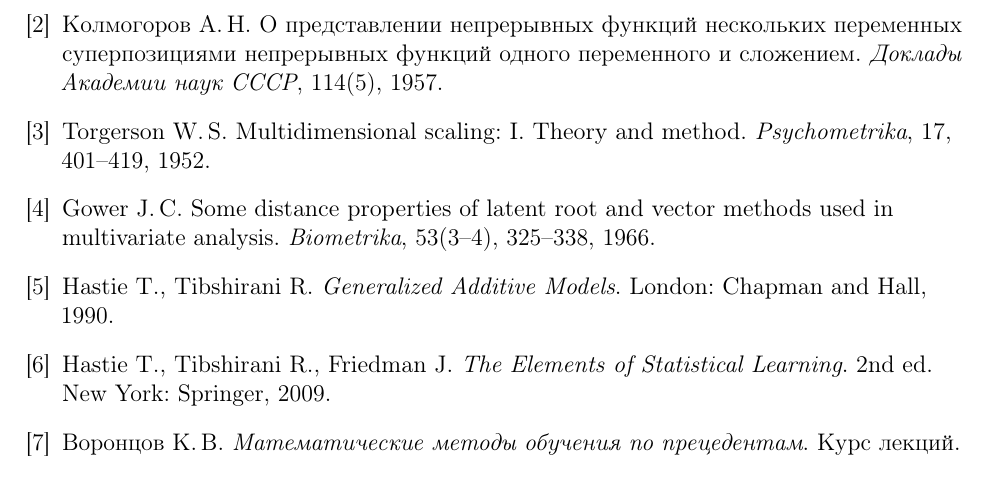
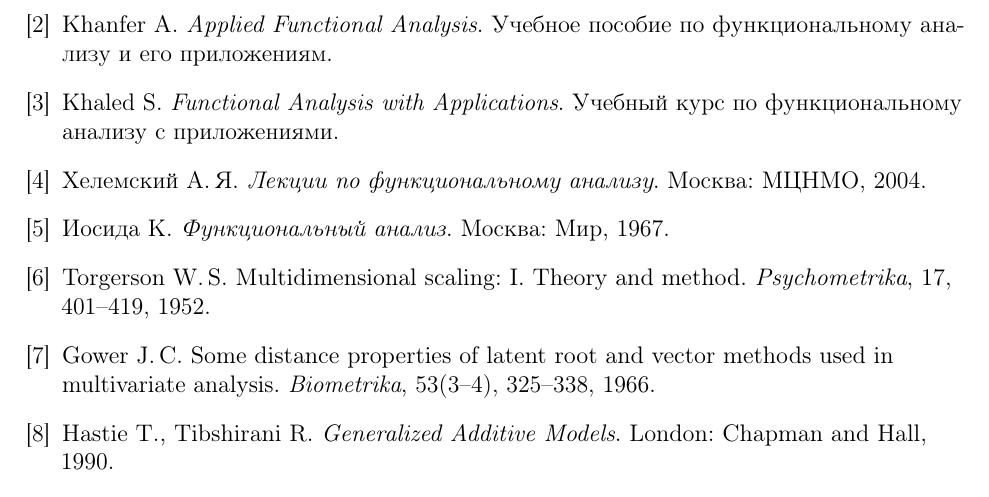
Before and after one commit to Vitamj/funkan-cases-3-7, a LaTeX document (main.tex): part of page 15 of 15, cut at the place of the change. Compiled offline with pdfLaTeX.

Commit message:
Clean bibliography

```diff
--- a/main.tex
+++ b/main.tex
@@ -717,7 +717,7 @@
     \CodeRepository
 \]
 
-\begin{thebibliography}{9}
+\begin{thebibliography}{8}
 \begingroup
 \RaggedRight
 
@@ -726,11 +726,25 @@
 \textit{Элементы теории функций и функционального анализа}.
 Москва: Наука, 1976.
 
-\bibitem{kolmogorov1957}
-Колмогоров~А.\,Н.
-О представлении непрерывных функций нескольких переменных суперпозициями
-непрерывных функций одного переменного и сложением.
-\textit{Доклады Академии наук СССР}, 114(5), 1957.
+\bibitem{khanfer}
+Khanfer~A.
+\textit{Applied Functional Analysis}.
+Учебное пособие по функциональному анализу и его приложениям.
+
+\bibitem{khaled}
+Khaled~S.
+\textit{Functional Analysis with Applications}.
+Учебный курс по функциональному анализу с приложениями.
+
+\bibitem{helemskii}
+Хелемский~А.\,Я.
+\textit{Лекции по функциональному анализу}.
+Москва: МЦНМО, 2004.
+
+\bibitem{yosida}
+Иосида~К.
+\textit{Функциональный анализ}.
+Москва: Мир, 1967.
 
 \bibitem{torgerson1952}
 Torgerson~W.\,S.
@@ -747,16 +761,6 @@
 \textit{Generalized Additive Models}.
 London: Chapman and Hall, 1990.
 
-\bibitem{esl}
-Hastie~T., Tibshirani~R., Friedman~J.
-\textit{The Elements of Statistical Learning}.
-2nd ed. New York: Springer, 2009.
-
-\bibitem{vorontsov}
-Воронцов~К.\,В.
-\textit{Математические методы обучения по прецедентам}.
-Курс лекций.
-
 \endgroup
 \end{thebibliography}
 
```
